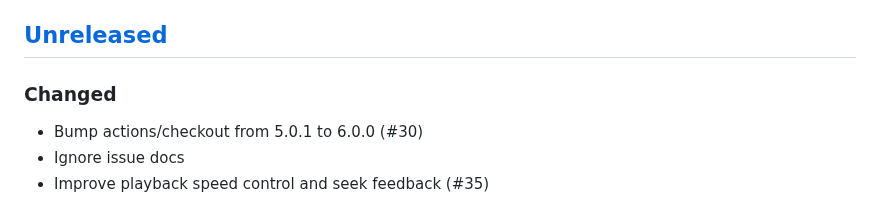
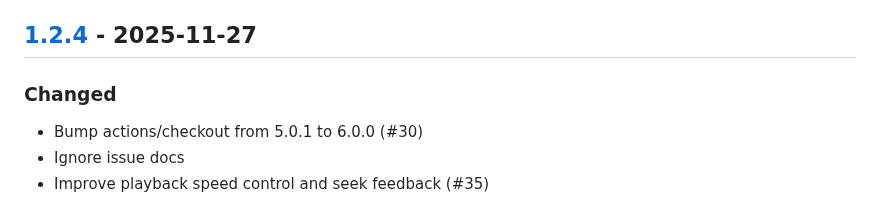
Before and after one commit to Gosayram/jabook, a Markdown page: CHANGELOG.md, the part around one of its changes. GitHub-like rendering.

Commit message:
[UPD] - bump CHANGELOG;
Signed-off-by: Abdurakhman R. <joha.shadibekov@gmail.com>

```diff
--- a/CHANGELOG.md
+++ b/CHANGELOG.md
@@ -14,7 +14,7 @@ and this project adheres to [Semantic Versioning](https://semver.org/spec/v2.0.0
 - `Fixed` for any bug fixes.
 - `Security` in case of vulnerabilities.
 
-## [Unreleased]
+## [1.2.4] - 2025-11-27
 
 ### Changed
 - Bump actions/checkout from 5.0.1 to 6.0.0 (#30)
```
Also changed, not shown: other parts of CHANGELOG.md (+2 -1 lines).
